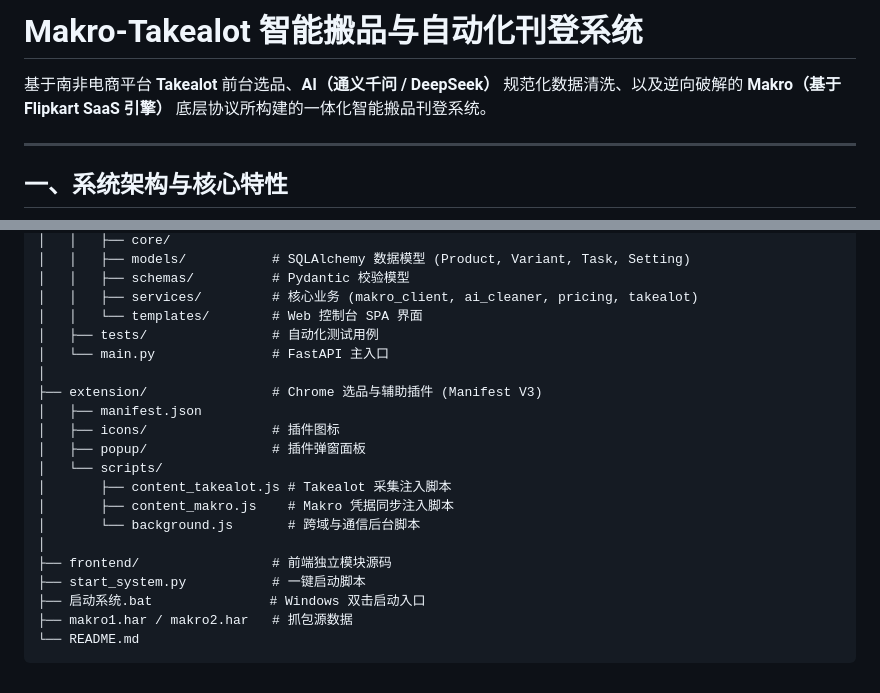
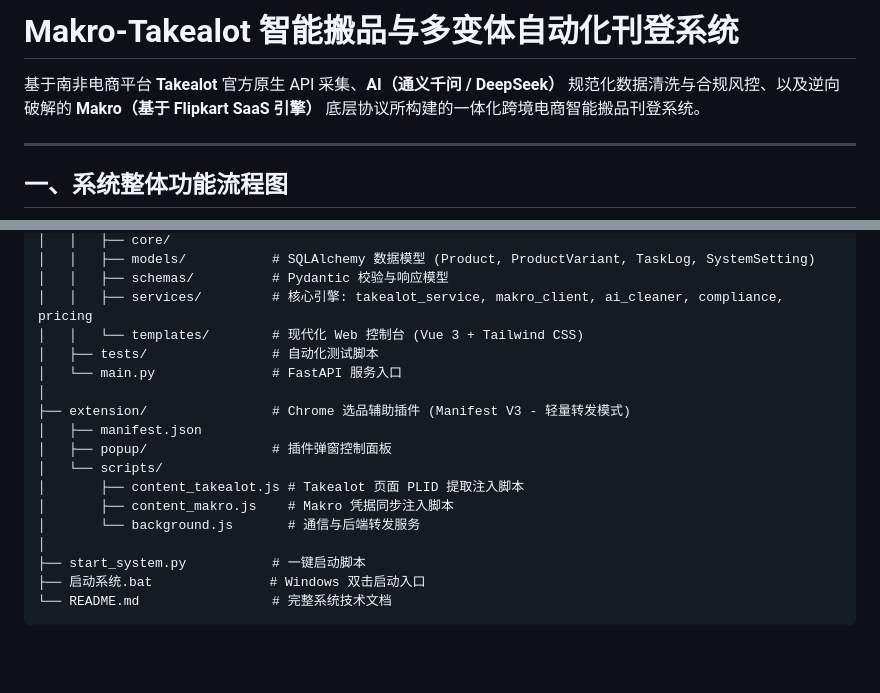
Before and after one commit to xiaoyanjingqishi/makro-takealot-uploader, a Markdown page: README.md, 2 parts joined by grey strips. GitHub-like rendering; blank space fills up the shorter version.

````diff
--- a/README.md
+++ b/README.md
@@ -1,8 +1,8 @@
-# Makro-Takealot 智能搬品与自动化刊登系统
+# Makro-Takealot 智能搬品与多变体自动化刊登系统
 
-基于南非电商平台 **Takealot** 前台选品、**AI（通义千问 / DeepSeek）** 规范化数据清洗、以及逆向破解的 **Makro（基于 Flipkart SaaS 引擎）** 底层协议所构建的一体化智能搬品刊登系统。
+基于南非电商平台 **Takealot** 官方原生 API 采集、**AI（通义千问 / DeepSeek）** 规范化数据清洗与合规风控、以及逆向破解的 **Makro（基于 Flipkart SaaS 引擎）** 底层协议所构建的一体化跨境电商智能搬品刊登系统。
 
 ---
 
-## 一、系统架构与核心特性
+## 一、系统整体功能流程图
 
@@ -77,23 +117,20 @@ makro上品/
 │   │   ├── core/
-│   │   ├── models/           # SQLAlchemy 数据模型 (Product, Variant, Task, Setting)
-│   │   ├── schemas/          # Pydantic 校验模型
-│   │   ├── services/         # 核心业务 (makro_client, ai_cleaner, pricing, takealot)
-│   │   └── templates/        # Web 控制台 SPA 界面
-│   ├── tests/                # 自动化测试用例
-│   └── main.py               # FastAPI 主入口
+│   │   ├── models/           # SQLAlchemy 数据模型 (Product, ProductVariant, TaskLog, SystemSetting)
+│   │   ├── schemas/          # Pydantic 校验与响应模型
+│   │   ├── services/         # 核心引擎: takealot_service, makro_client, ai_cleaner, compliance, pricing
+│   │   └── templates/        # 现代化 Web 控制台 (Vue 3 + Tailwind CSS)
+│   ├── tests/                # 自动化测试脚本
+│   └── main.py               # FastAPI 服务入口
 │
-├── extension/                # Chrome 选品与辅助插件 (Manifest V3)
+├── extension/                # Chrome 选品辅助插件 (Manifest V3 - 轻量转发模式)
 │   ├── manifest.json
-│   ├── icons/                # 插件图标
-│   ├── popup/                # 插件弹窗面板
+│   ├── popup/                # 插件弹窗控制面板
 │   └── scripts/
-│       ├── content_takealot.js # Takealot 采集注入脚本
+│       ├── content_takealot.js # Takealot 页面 PLID 提取注入脚本
 │       ├── content_makro.js    # Makro 凭据同步注入脚本
-│       └── background.js       # 跨域与通信后台脚本
+│       └── background.js       # 通信与后端转发服务
 │
-├── frontend/                 # 前端独立模块源码
 ├── start_system.py           # 一键启动脚本
 ├── 启动系统.bat               # Windows 双击启动入口
-├── makro1.har / makro2.har   # 抓包源数据
-└── README.md
+└── README.md                 # 完整系统技术文档
 ```
````
Also changed, not shown: other parts of README.md (+84 -44 lines).
